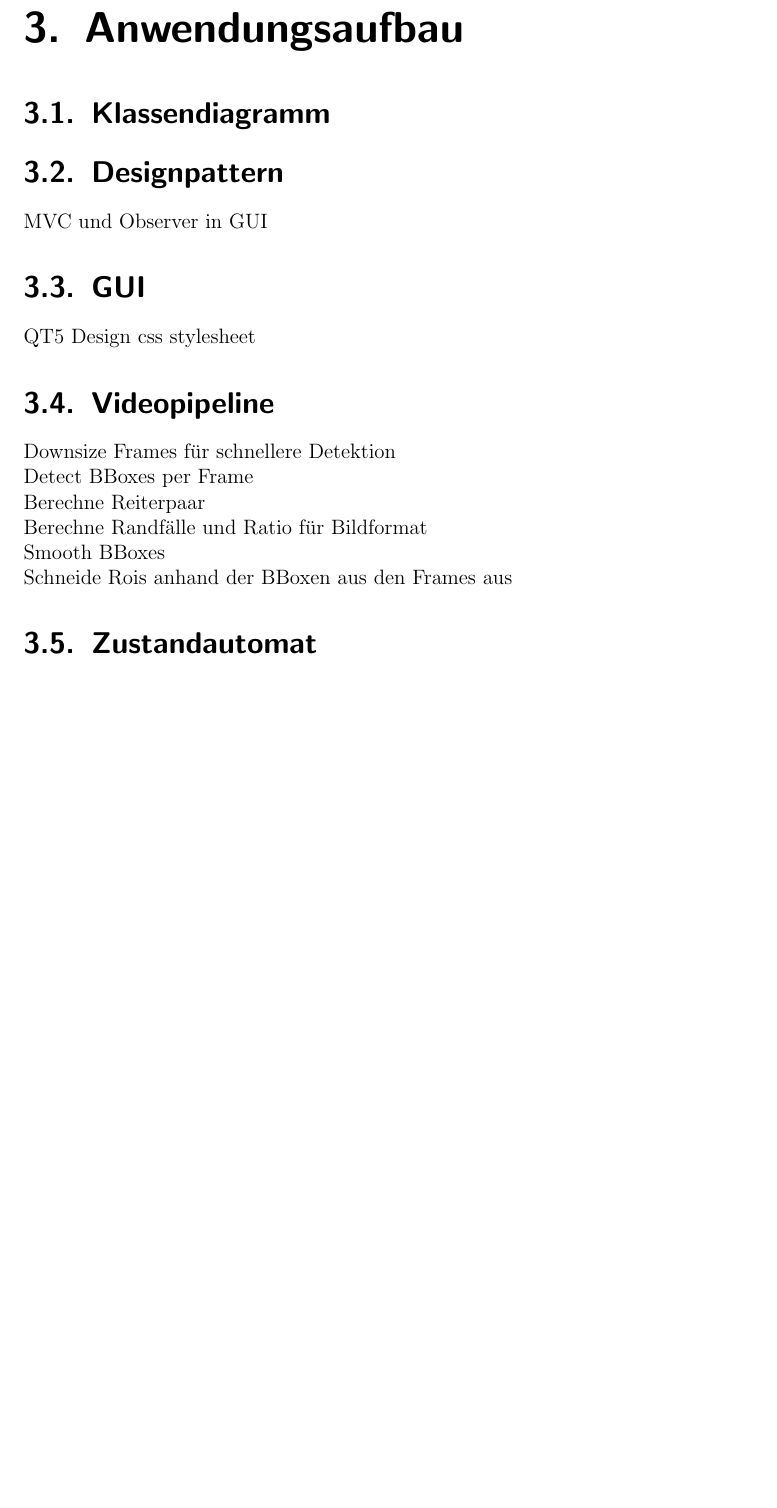
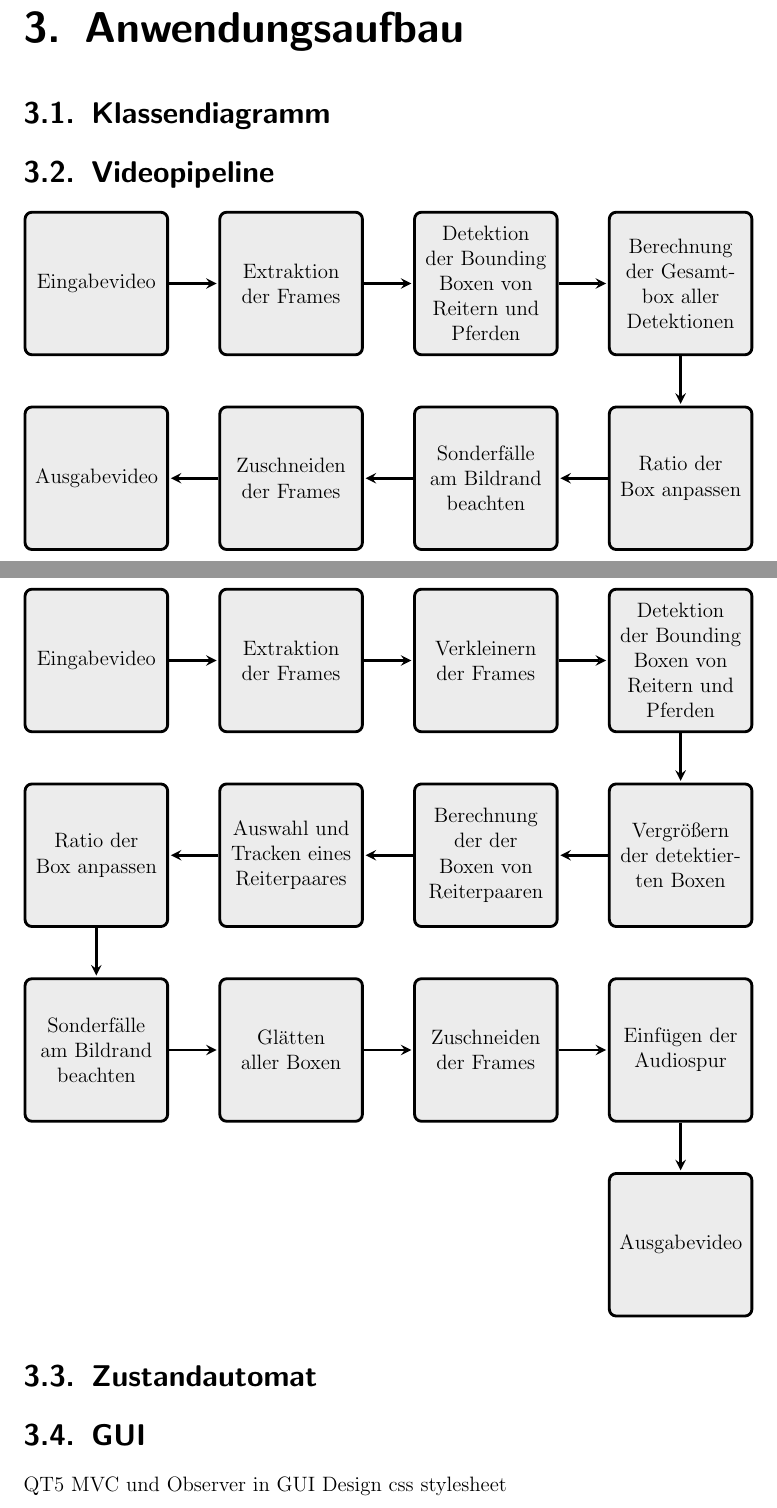
Before and after one commit to markus-webcom/smart-camera-operator, a LaTeX book (Bericht/Hauptdokument.tex, which reads Bericht/chapter/Anwendungsaufbau.tex): part of page 9 of 18 before the commit and two parts of pages 9 and 10 of 19 after it, the two joined at a grey line, cut so that both start at the same text, the shorter picture padded with empty space. Compiled offline with pdfLaTeX.

Commit message:
videopipeline Diagramm

```diff
--- a/Bericht/Hauptdokument.tex
+++ b/Bericht/Hauptdokument.tex
@@ -105,6 +101,9 @@
   \vfil\null% X
   \endtitlepage% X
 }
+
+\usepackage{tikz}%Automaten zeichnen
+\usetikzlibrary{positioning,automata,trees,decorations.markings,arrows}
 
 \begin{document}
 %Einrückungen verhindern
--- a/Bericht/chapter/Anwendungsaufbau.tex
+++ b/Bericht/chapter/Anwendungsaufbau.tex
@@ -2,23 +2,88 @@
 \label{ch:anwendungsaufbau}
 
 \section{Klassendiagramm}
-\section{Designpattern}
-MVC und Observer in GUI
+\section{Videopipeline}
+
+
+
+\begin{tikzpicture}[>=stealth,shorten >=1pt,auto,node distance=1cm,scale=1, transform shape,align=center,minimum size=7em,text width=6em,line width=0.14 em,rounded corners]
+
+    \node[draw,fill=lightgray,fill opacity=0.3,text opacity=1] (A) at (0,0)
+    {Eingabevideo};
+    \node[draw,right =of A,fill=lightgray,fill opacity=0.3,text opacity=1] (B)
+    {Extraktion der Frames};
+    \node[draw,right =of B,fill=lightgray,fill opacity=0.3,text opacity=1] (C)
+    {Detektion der Bounding Boxen von Reitern und Pferden};
+    \node[draw,right =of C,fill=lightgray,fill opacity=0.3,text opacity=1] (D)
+    {Berechnung der Gesamtbox aller Detektionen};
+    \node[draw, below =of D,fill=lightgray,fill opacity=0.3,text opacity=1] (E)
+    {Ratio der Box anpassen};
+    \node[draw, below =of C,fill=lightgray,fill opacity=0.3,text opacity=1] (F)
+    {Sonderfälle am  Bildrand beachten} ;
+    \node[draw, below =of B,fill=lightgray,fill opacity=0.3,text opacity=1] (G)
+    {Zuschneiden der Frames} ;
+    \node[draw, below =of A,fill=lightgray,fill opacity=0.3,text opacity=1] (H)
+    {Ausgabevideo} ;
+
+    \path [->] (A) edge node[left] {} (B);
+    \path [->](B) edge node[left] {} (C);
+    \path [->](C) edge node[left] {} (D);
+    \path [->](D) edge node[left] {} (E);
+    \path [->](E) edge node[right] {} (F);
+    \path [->](F) edge node[left] {} (G);
+    \path [->](G) edge node[below] {} (H);
+\end{tikzpicture}
+
+
+
+\begin{tikzpicture}[>=stealth,shorten >=1pt,auto,node distance=1cm,scale=1, transform shape,align=center,,minimum size=7em,text width=6em,line width=0.14 em,rounded corners]
+
+    \node[draw,fill=lightgray,fill opacity=0.3,text opacity=1] (A) at (0,0)
+    {Eingabevideo};
+    \node[draw,right =of A,fill=lightgray,fill opacity=0.3,text opacity=1] (B)
+    {Extraktion der Frames};
+    \node[draw,right =of B,fill=lightgray,fill opacity=0.3,text opacity=1] (C)
+    {Verkleinern der Frames};
+    \node[draw,right =of C,fill=lightgray,fill opacity=0.3,text opacity=1] (D)
+    {Detektion der Bounding Boxen von Reitern und Pferden};
+	%second row
+	\node[draw,below =of D,fill=lightgray,fill opacity=0.3,text opacity=1] (E)
+    {Vergrößern der detektierten Boxen};
+    \node[draw,below =of C,fill=lightgray,fill opacity=0.3,text opacity=1] (F)
+    {Berechnung der der Boxen von Reiterpaaren};
+    \node[draw,below =of B,fill=lightgray,fill opacity=0.3,text opacity=1] (G)
+    {Auswahl und Tracken eines Reiterpaares};
+    \node[draw, below =of A,fill=lightgray,fill opacity=0.3,text opacity=1] (H)
+    {Ratio der Box anpassen};
+    %third row
+    \node[draw, below =of H,fill=lightgray,fill opacity=0.3,text opacity=1] (I)
+    {Sonderfälle am  Bildrand beachten} ;
+    \node[draw,below =of G,fill=lightgray,fill opacity=0.3,text opacity=1] (J)
+    {Glätten aller Boxen};
+    \node[draw, below =of F,fill=lightgray,fill opacity=0.3,text opacity=1] (K)
+    {Zuschneiden der Frames} ;
+    \node[draw,below =of E,fill=lightgray,fill opacity=0.3,text opacity=1] (L)
+    {Einfügen der Audiospur};
+    \node[draw, below =of L,fill=lightgray,fill opacity=0.3,text opacity=1] (M)
+    {Ausgabevideo} ;
+
+    \path [->] (A) edge node[left] {} (B);
+    \path [->](B) edge node[left] {} (C);
+    \path [->](C) edge node[left] {} (D);
+    \path [->](D) edge node[left] {} (E);
+    \path [->](E) edge node[right] {} (F);
+    \path [->](F) edge node[left] {} (G);
+    \path [->](G) edge node[below] {} (H);
+    \path [->](H) edge node[below] {} (I);
+    \path [->](I) edge node[below] {} (J);
+    \path [->](J) edge node[below] {} (K);
+    \path [->](K) edge node[below] {} (L);
+    \path [->](L) edge node[below] {} (M);
+\end{tikzpicture}
+
+\section{Zustandautomat}
+
 \section{GUI}
 QT5
+MVC und Observer in GUI
 Design css stylesheet
-\section{Videopipeline}
-Downsize Frames für schnellere Detektion
-
-Detect BBoxes per Frame
-
-Berechne Reiterpaar
-
-Berechne Randfälle und Ratio für Bildformat
-
-Smooth BBoxes
-
-Schneide Rois anhand der BBoxen aus den Frames aus
-
-
-\section{Zustandautomat}
```
Also changed, not shown: Bericht/Hauptdokument.pdf, Bericht/img/Phase2.png (added), Bericht/img/Phase3.png (added), Bericht/Hauptdokument.tex (6 more changed lines), 10 other files.
